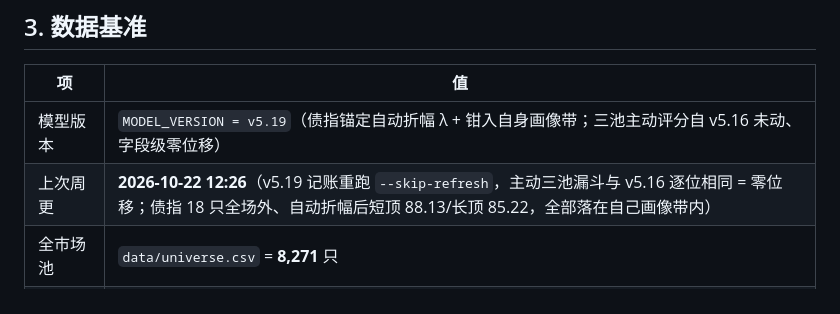
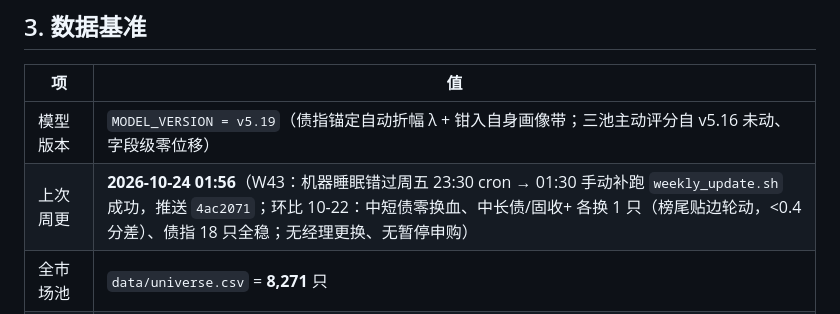
Before and after one commit to huyuming09-collab/fund-screener, a Markdown page: STATUS.md, the part around the change. GitHub-like rendering.

Commit message:
docs(STATUS): 周更 W43 数据基准同步（2026-10-24 手动补跑，cron 错过记录）

```diff
--- a/STATUS.md
+++ b/STATUS.md
@@ -72,7 +72,7 @@
 | 项 | 值 |
 |---|---|
 | 模型版本 | `MODEL_VERSION = v5.19`（债指锚定自动折幅 λ + 钳入自身画像带；三池主动评分自 v5.16 未动、字段级零位移） |
-| 上次周更 | **2026-10-22 12:26**（v5.19 记账重跑 `--skip-refresh`，主动三池漏斗与 v5.16 逐位相同 = 零位移；债指 18 只全场外、自动折幅后短顶 88.13/长顶 85.22，全部落在自己画像带内） |
+| 上次周更 | **2026-10-24 01:56**（W43：机器睡眠错过周五 23:30 cron → 01:30 手动补跑 `weekly_update.sh` 成功，推送 `4ac2071`；环比 10-22：中短债零换血、中长债/固收+ 各换 1 只（榜尾贴边轮动，<0.4 分差）、债指 18 只全稳；无经理更换、无暂停申购） |
 | 全市场池 | `data/universe.csv` = **8,271** 只 |
 | 指标缓存 | `data/metrics_cache.pkl` = **6,902** 只（含非债券类） |
 | 三池样本 | 中短债 1,543 只 / 长债 2,546 只 / 固收+ 2,807 只 |
```
